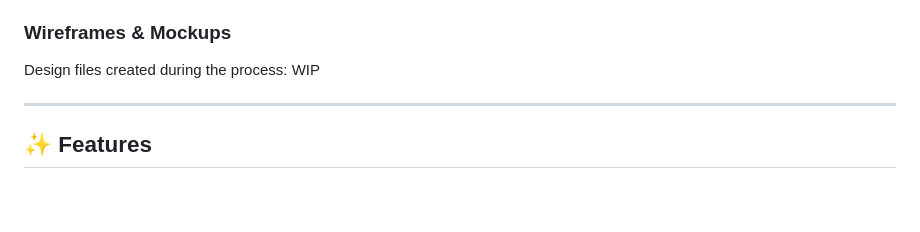
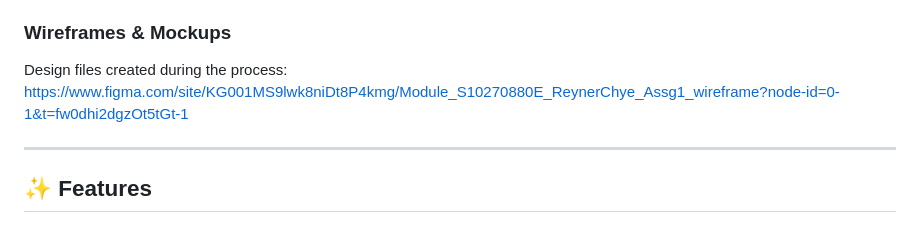
Before and after one commit to pikapokaboo/Asg1-ID, a Markdown page: README.md, the part around the change. Rendered like a GitHub page; blank space fills up the shorter version.

Commit message:
added figma link

```diff
--- a/README.md
+++ b/README.md
@@ -40,7 +40,7 @@ The project helps them achieve this by using:
 
 ### Wireframes & Mockups
 Design files created during the process:
-WIP
+https://www.figma.com/site/KG001MS9lwk8niDt8P4kmg/Module_S10270880E_ReynerChye_Assg1_wireframe?node-id=0-1&t=fw0dhi2dgzOt5tGt-1
 
 ---
 
```
